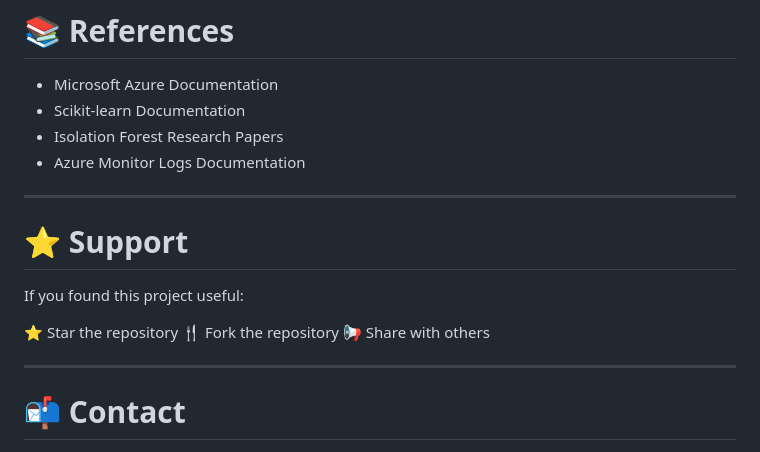
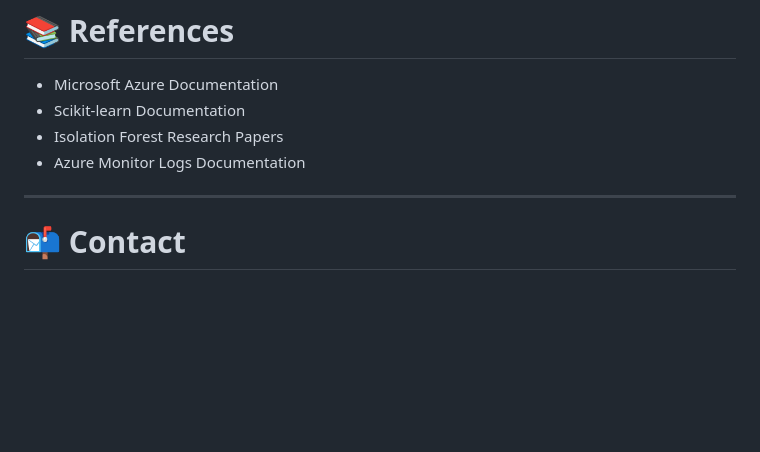
Before and after one commit to Santhoshkumar0913/AI-Based-Anomaly-Detection-Azure, a Markdown page: README.md, the part around the change. Rendered like a GitHub page; blank space fills up the shorter version.

```diff
--- a/README.md
+++ b/README.md
@@ -282,17 +282,6 @@ The system successfully detected:
 * Scikit-learn Documentation
 * Isolation Forest Research Papers
 * Azure Monitor Logs Documentation
-
----
-
-# ⭐ Support
-
-If you found this project useful:
-
-⭐ Star the repository
-🍴 Fork the repository
-📢 Share with others
-
 ---
 
 # 📬 Contact
```
